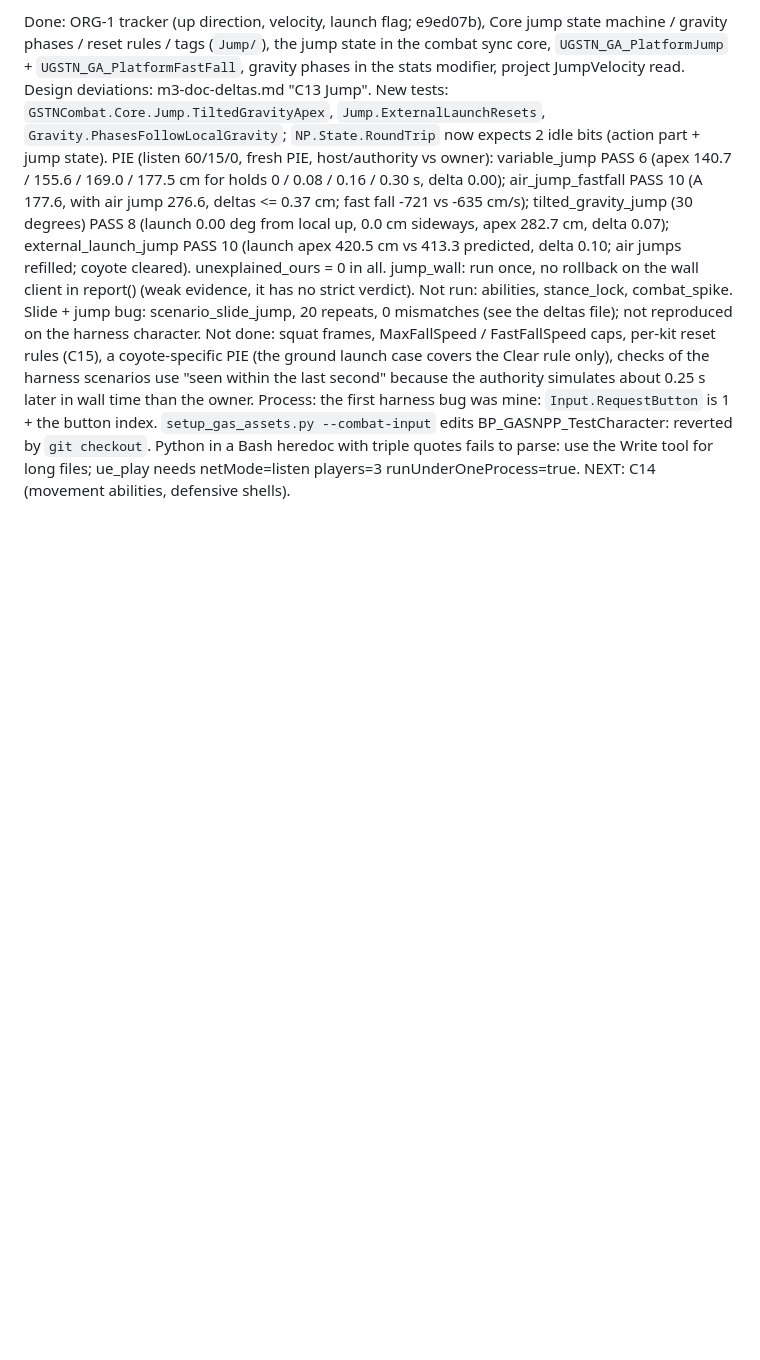
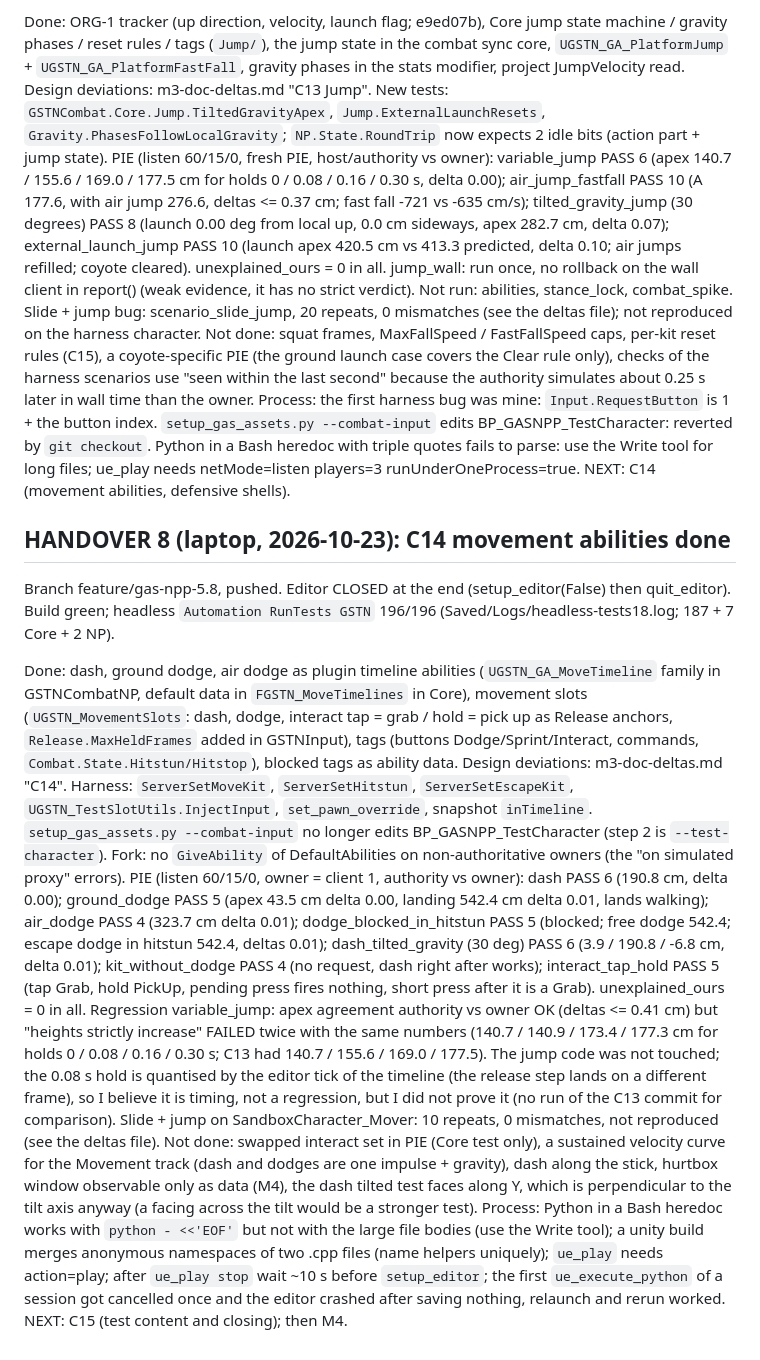
Before and after one commit to xJusteen47/GASP_GiustinoTest_5.8, a Markdown page: docs/notes/takeover-state.md, the part around the change. Drawn GitHub-style; blank space fills up the shorter version.

Commit message:
C14 handover 8 and slide+jump finding on the real pawn
Not reproduced on SandboxCharacter_Mover (10 repeats, 0 mismatches); results of all C14 scenarios.

Co-Authored-By: Claude Sonnet 5.5 <noreply@anthropic.com>
Claude-Session: https://claude.ai/code/session_016mCiUcmJfeUTXr8CogTodn

```diff
--- a/docs/notes/takeover-state.md
+++ b/docs/notes/takeover-state.md
@@ -232,3 +232,15 @@ Slide + jump bug: scenario_slide_jump, 20 repeats, 0 mismatches (see the deltas
 Not done: squat frames, MaxFallSpeed / FastFallSpeed caps, per-kit reset rules (C15), a coyote-specific PIE (the ground launch case covers the Clear rule only), checks of the harness scenarios use "seen within the last second" because the authority simulates about 0.25 s later in wall time than the owner.
 Process: the first harness bug was mine: `Input.RequestButton` is 1 + the button index. `setup_gas_assets.py --combat-input` edits BP_GASNPP_TestCharacter: reverted by `git checkout`. Python in a Bash heredoc with triple quotes fails to parse: use the Write tool for long files; ue_play needs netMode=listen players=3 runUnderOneProcess=true.
 NEXT: C14 (movement abilities, defensive shells).
+
+## HANDOVER 8 (laptop, 2026-10-23): C14 movement abilities done
+
+Branch feature/gas-npp-5.8, pushed. Editor CLOSED at the end (setup_editor(False) then quit_editor). Build green; headless `Automation RunTests GSTN` 196/196 (Saved/Logs/headless-tests18.log; 187 + 7 Core + 2 NP).
+
+Done: dash, ground dodge, air dodge as plugin timeline abilities (`UGSTN_GA_MoveTimeline` family in GSTNCombatNP, default data in `FGSTN_MoveTimelines` in Core), movement slots (`UGSTN_MovementSlots`: dash, dodge, interact tap = grab / hold = pick up as Release anchors, `Release.MaxHeldFrames` added in GSTNInput), tags (buttons Dodge/Sprint/Interact, commands, `Combat.State.Hitstun/Hitstop`), blocked tags as ability data. Design deviations: m3-doc-deltas.md "C14". Harness: `ServerSetMoveKit`, `ServerSetHitstun`, `ServerSetEscapeKit`, `UGSTN_TestSlotUtils.InjectInput`, `set_pawn_override`, snapshot `inTimeline`. `setup_gas_assets.py --combat-input` no longer edits BP_GASNPP_TestCharacter (step 2 is `--test-character`). Fork: no `GiveAbility` of DefaultAbilities on non-authoritative owners (the "on simulated proxy" errors).
+PIE (listen 60/15/0, owner = client 1, authority vs owner): dash PASS 6 (190.8 cm, delta 0.00); ground_dodge PASS 5 (apex 43.5 cm delta 0.00, landing 542.4 cm delta 0.01, lands walking); air_dodge PASS 4 (323.7 cm delta 0.01); dodge_blocked_in_hitstun PASS 5 (blocked; free dodge 542.4; escape dodge in hitstun 542.4, deltas 0.01); dash_tilted_gravity (30 deg) PASS 6 (3.9 / 190.8 / -6.8 cm, delta 0.01); kit_without_dodge PASS 4 (no request, dash right after works); interact_tap_hold PASS 5 (tap Grab, hold PickUp, pending press fires nothing, short press after it is a Grab). unexplained_ours = 0 in all.
+Regression variable_jump: apex agreement authority vs owner OK (deltas <= 0.41 cm) but "heights strictly increase" FAILED twice with the same numbers (140.7 / 140.9 / 173.4 / 177.3 cm for holds 0 / 0.08 / 0.16 / 0.30 s; C13 had 140.7 / 155.6 / 169.0 / 177.5). The jump code was not touched; the 0.08 s hold is quantised by the editor tick of the timeline (the release step lands on a different frame), so I believe it is timing, not a regression, but I did not prove it (no run of the C13 commit for comparison).
+Slide + jump on SandboxCharacter_Mover: 10 repeats, 0 mismatches, not reproduced (see the deltas file).
+Not done: swapped interact set in PIE (Core test only), a sustained velocity curve for the Movement track (dash and dodges are one impulse + gravity), dash along the stick, hurtbox window observable only as data (M4), the dash tilted test faces along Y, which is perpendicular to the tilt axis anyway (a facing across the tilt would be a stronger test).
+Process: Python in a Bash heredoc works with `python - <<'EOF'` but not with the large file bodies (use the Write tool); a unity build merges anonymous namespaces of two .cpp files (name helpers uniquely); `ue_play` needs action=play; after `ue_play stop` wait ~10 s before `setup_editor`; the first `ue_execute_python` of a session got cancelled once and the editor crashed after saving nothing, relaunch and rerun worked.
+NEXT: C15 (test content and closing); then M4.
```
Also changed, not shown: docs/notes/m3-doc-deltas.md (+4 -0 lines).
